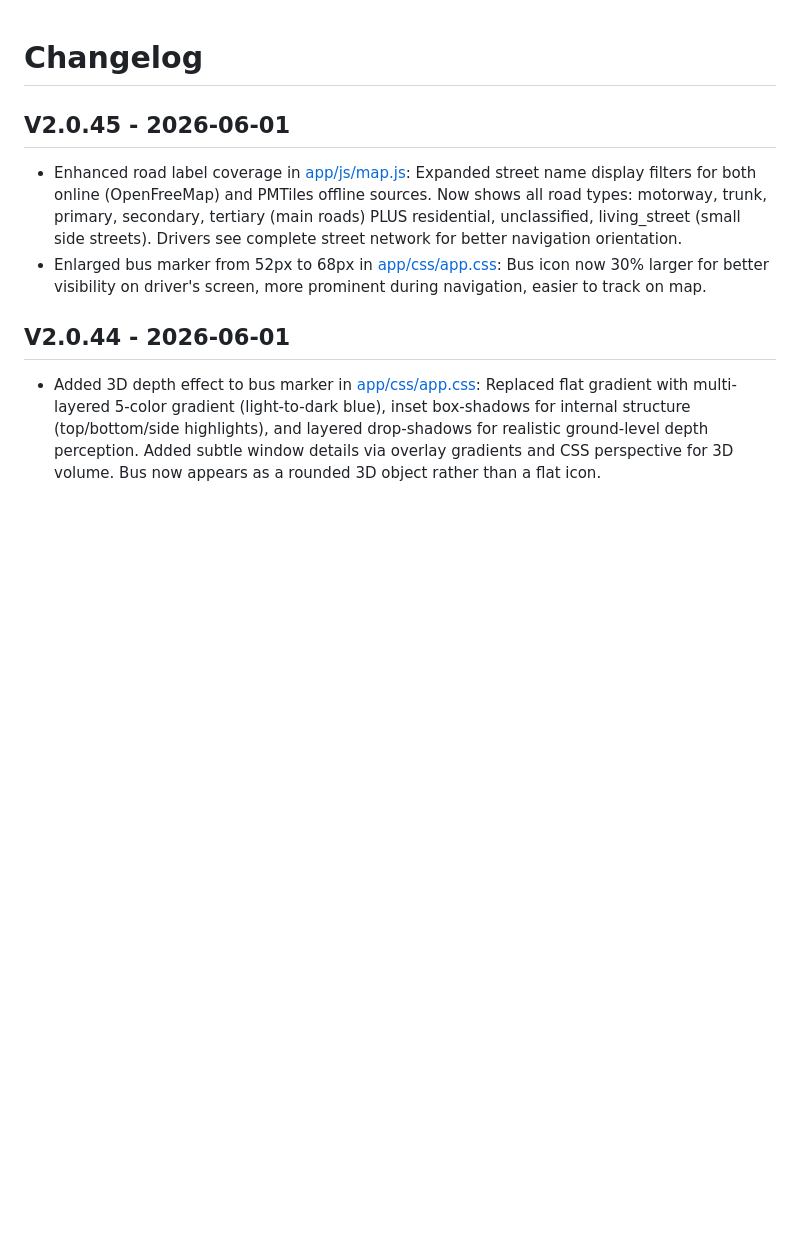
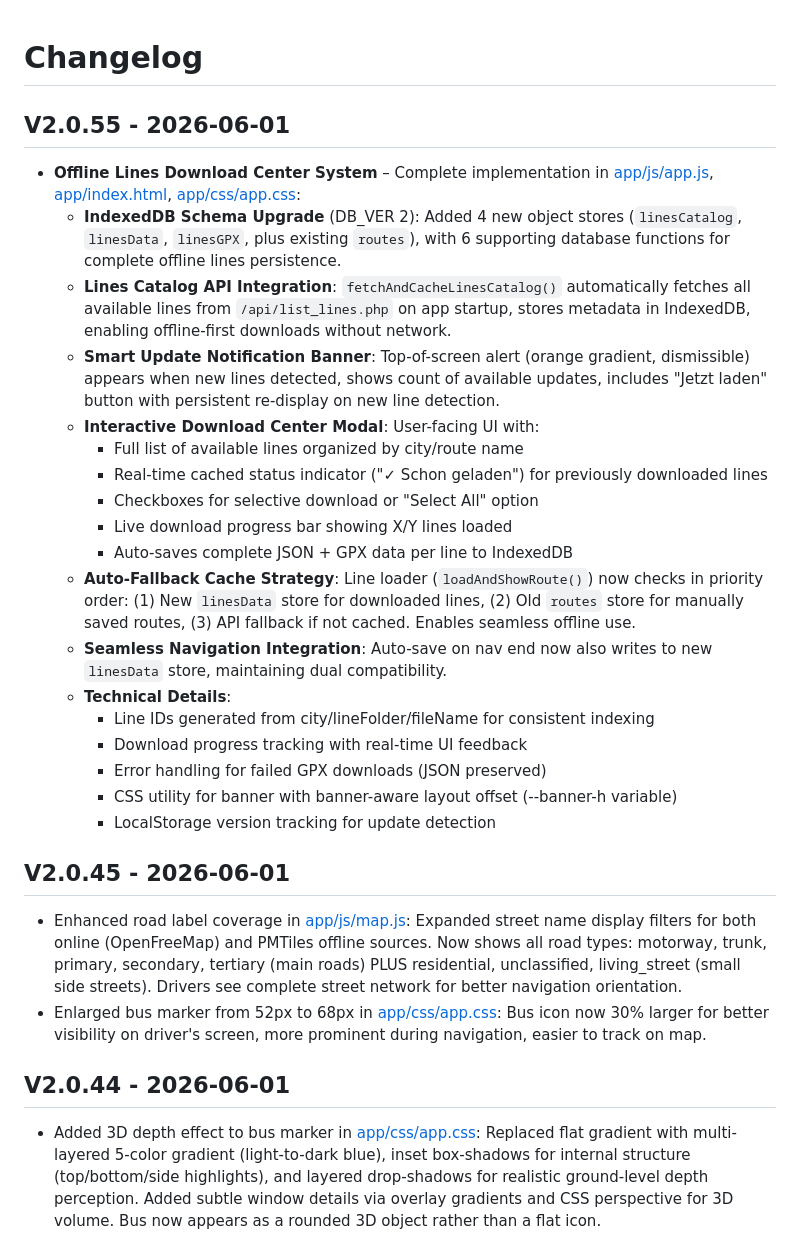
Before and after one commit to Hotten-Totten/lehrfahrer, a Markdown page: CHANGELOG.md, the part around the change. Rendered like a GitHub page; blank space fills up the shorter version.

Commit message:
docs: update CHANGELOG for V2.0.55

```diff
--- a/CHANGELOG.md
+++ b/CHANGELOG.md
@@ -1,4 +1,24 @@
 # Changelog
+
+## V2.0.55 - 2026-06-01
+- **Offline Lines Download Center System** – Complete implementation in [app/js/app.js](app/js/app.js), [app/index.html](app/index.html), [app/css/app.css](app/css/app.css):
+  - **IndexedDB Schema Upgrade** (DB_VER 2): Added 4 new object stores (`linesCatalog`, `linesData`, `linesGPX`, plus existing `routes`), with 6 supporting database functions for complete offline lines persistence.
+  - **Lines Catalog API Integration**: `fetchAndCacheLinesCatalog()` automatically fetches all available lines from `/api/list_lines.php` on app startup, stores metadata in IndexedDB, enabling offline-first downloads without network.
+  - **Smart Update Notification Banner**: Top-of-screen alert (orange gradient, dismissible) appears when new lines detected, shows count of available updates, includes "Jetzt laden" button with persistent re-display on new line detection.
+  - **Interactive Download Center Modal**: User-facing UI with:
+    - Full list of available lines organized by city/route name
+    - Real-time cached status indicator ("✓ Schon geladen") for previously downloaded lines
+    - Checkboxes for selective download or "Select All" option
+    - Live download progress bar showing X/Y lines loaded
+    - Auto-saves complete JSON + GPX data per line to IndexedDB
+  - **Auto-Fallback Cache Strategy**: Line loader (`loadAndShowRoute()`) now checks in priority order: (1) New `linesData` store for downloaded lines, (2) Old `routes` store for manually saved routes, (3) API fallback if not cached. Enables seamless offline use.
+  - **Seamless Navigation Integration**: Auto-save on nav end now also writes to new `linesData` store, maintaining dual compatibility.
+  - **Technical Details**:
+    - Line IDs generated from city/lineFolder/fileName for consistent indexing
+    - Download progress tracking with real-time UI feedback
+    - Error handling for failed GPX downloads (JSON preserved)
+    - CSS utility for banner with banner-aware layout offset (--banner-h variable)
+    - LocalStorage version tracking for update detection
 
 ## V2.0.45 - 2026-06-01
 - Enhanced road label coverage in [app/js/map.js](app/js/map.js): Expanded street name display filters for both online (OpenFreeMap) and PMTiles offline sources. Now shows all road types: motorway, trunk, primary, secondary, tertiary (main roads) PLUS residential, unclassified, living_street (small side streets). Drivers see complete street network for better navigation orientation.
```
